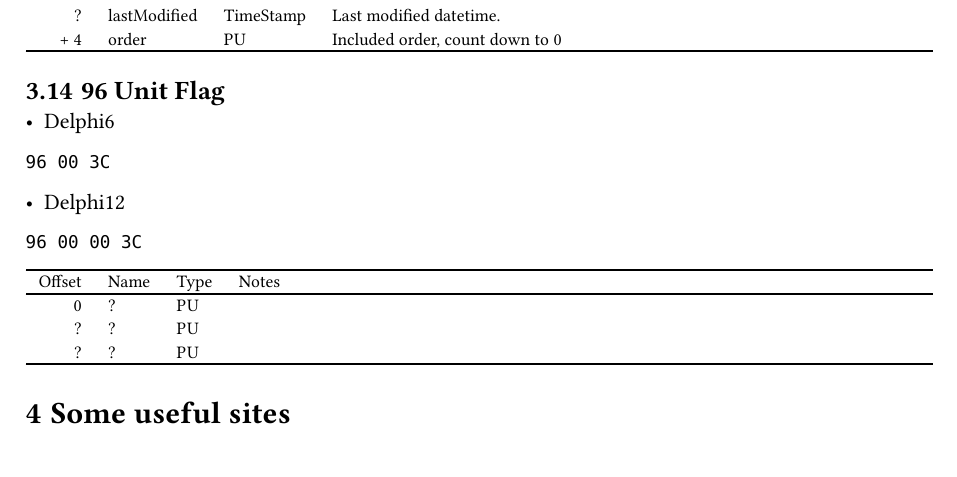
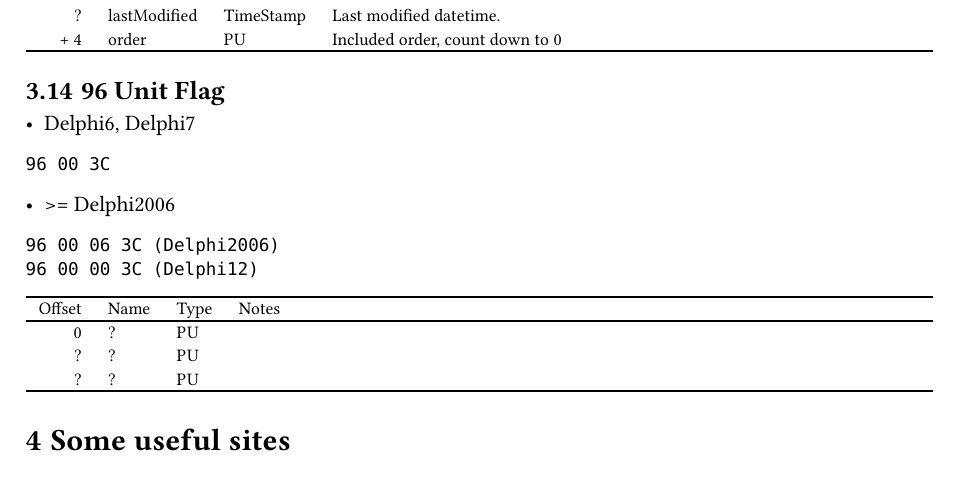
Before and after one commit to soarowl/dcu2pas-nim, a Typst document (docs/format.typ): part of page 9 of 11, cut so that both start at the same text. The pictures show the PDF file docs/format.pdf that the author committed with the source.

Commit message:
Tag 96 updated.

````diff
--- a/docs/format.typ
+++ b/docs/format.typ
@@ -476,16 +476,18 @@
 ```
 
 == 96 Unit Flag
-- Delphi6
+
+- Delphi6, Delphi7
 
 ```
 96 00 3C
 ```
 
-- Delphi12
+- >= Delphi2006
 
 ```
-96 00 00 3C
+96 00 06 3C (Delphi2006)
+96 00 00 3C (Delphi12)
 ```
 
 ```tbl
````
Also changed, not shown: docs/format.pdf.
